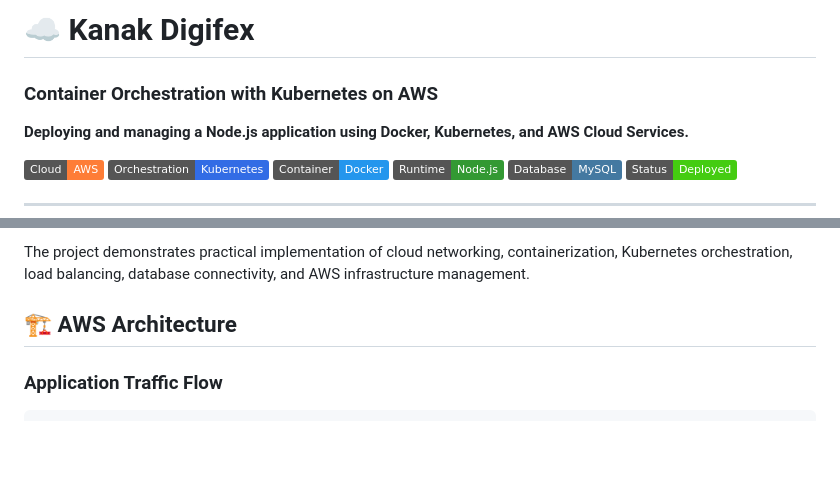
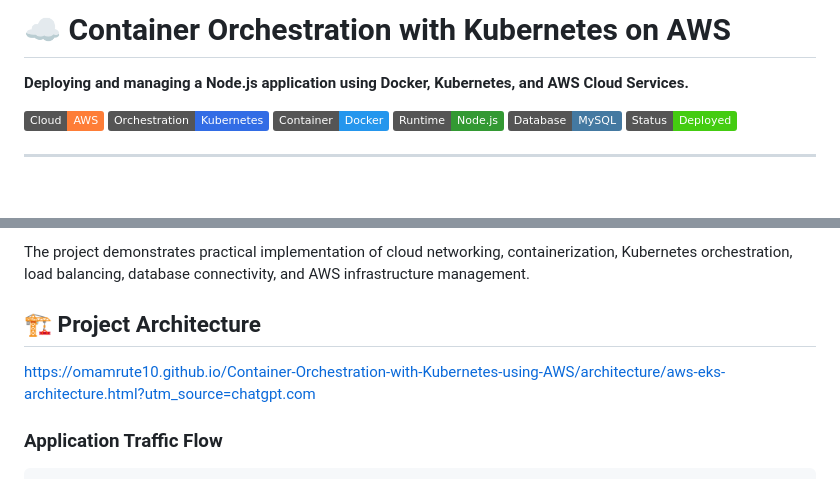
Before and after one commit to omamrute10/Container-Orchestration-with-Kubernetes-using-AWS, a Markdown page: README.md, 2 parts joined by grey strips. Drawn GitHub-style; badges without logos; blank space fills up the shorter version.

```diff
--- a/README.md
+++ b/README.md
@@ -1,5 +1,4 @@
-# ☁️ Kanak Digifex
-### Container Orchestration with Kubernetes on AWS
+# ☁️ Container Orchestration with Kubernetes on AWS
 
 **Deploying and managing a Node.js application using Docker, Kubernetes, and AWS Cloud Services.**
 
@@ -24,7 +23,8 @@ An AWS Application Load Balancer (ALB) provides public access to the application
 
 The project demonstrates practical implementation of cloud networking, containerization, Kubernetes orchestration, load balancing, database connectivity, and AWS infrastructure management.
 
-## 🏗️ AWS Architecture
+## 🏗️ Project Architecture
+https://omamrute10.github.io/Container-Orchestration-with-Kubernetes-using-AWS/architecture/aws-eks-architecture.html?utm_source=chatgpt.com
 
 ### Application Traffic Flow
 
```
